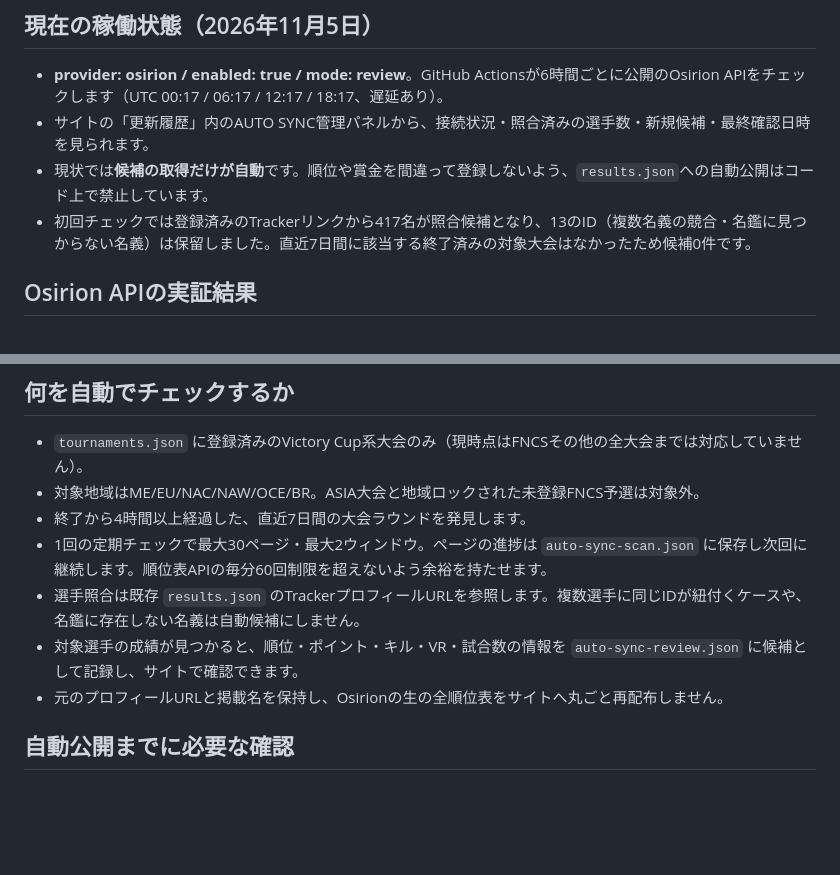
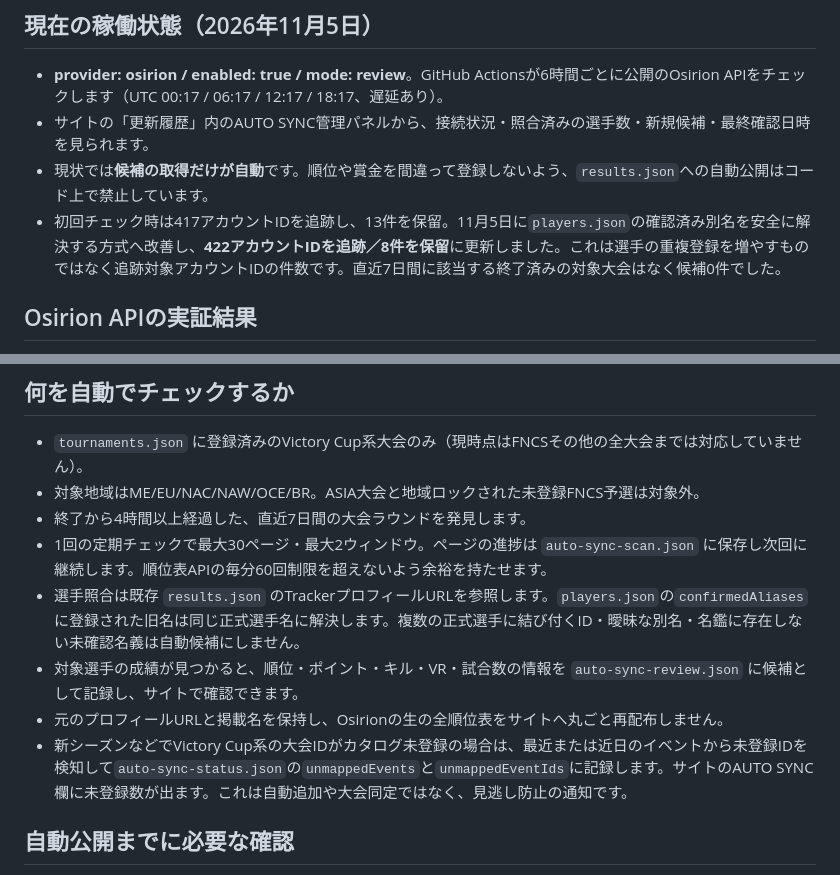
Before and after one commit to takezion62-hash/asia-on-tour, a Markdown page: AUTO_SYNC.md, 2 parts joined by grey strips. Rendered like a GitHub page; blank space fills up the shorter version.

Commit message:
docs: record alias reconciliation and upcoming season catalog alerts

```diff
--- a/AUTO_SYNC.md
+++ b/AUTO_SYNC.md
@@ -4,7 +4,7 @@
 - **provider: osirion / enabled: true / mode: review**。GitHub Actionsが6時間ごとに公開のOsirion APIをチェックします（UTC 00:17 / 06:17 / 12:17 / 18:17、遅延あり）。
 - サイトの「更新履歴」内のAUTO SYNC管理パネルから、接続状況・照合済みの選手数・新規候補・最終確認日時を見られます。
 - 現状では**候補の取得だけが自動**です。順位や賞金を間違って登録しないよう、`results.json`への自動公開はコード上で禁止しています。
-- 初回チェックでは登録済みのTrackerリンクから417名が照合候補となり、13のID（複数名義の競合・名鑑に見つからない名義）は保留しました。直近7日間に該当する終了済みの対象大会はなかったため候補0件です。
+- 初回チェック時は417アカウントIDを追跡し、13件を保留。11月5日に`players.json`の確認済み別名を安全に解決する方式へ改善し、**422アカウントIDを追跡／8件を保留**に更新しました。これは選手の重複登録を増やすものではなく追跡対象アカウントIDの件数です。直近7日間に該当する終了済みの対象大会はなく候補0件でした。
 
 ## Osirion APIの実証結果
 - 公開API：https://fnapi.osirion.gg/
@@ -18,9 +18,10 @@
 - 対象地域はME/EU/NAC/NAW/OCE/BR。ASIA大会と地域ロックされた未登録FNCS予選は対象外。
 - 終了から4時間以上経過した、直近7日間の大会ラウンドを発見します。
 - 1回の定期チェックで最大30ページ・最大2ウィンドウ。ページの進捗は `auto-sync-scan.json` に保存し次回に継続します。順位表APIの毎分60回制限を超えないよう余裕を持たせます。
-- 選手照合は既存 `results.json` のTrackerプロフィールURLを参照します。複数選手に同じIDが紐付くケースや、名鑑に存在しない名義は自動候補にしません。
+- 選手照合は既存 `results.json` のTrackerプロフィールURLを参照します。`players.json`の`confirmedAliases`に登録された旧名は同じ正式選手名に解決します。複数の正式選手に結び付くID・曖昧な別名・名鑑に存在しない未確認名義は自動候補にしません。
 - 対象選手の成績が見つかると、順位・ポイント・キル・VR・試合数の情報を `auto-sync-review.json` に候補として記録し、サイトで確認できます。
 - 元のプロフィールURLと掲載名を保持し、Osirionの生の全順位表をサイトへ丸ごと再配布しません。
+- 新シーズンなどでVictory Cup系の大会IDがカタログ未登録の場合は、最近または近日のイベントから未登録IDを検知して`auto-sync-status.json`の`unmappedEvents`と`unmappedEventIds`に記録します。サイトのAUTO SYNC欄に未登録数が出ます。これは自動追加や大会同定ではなく、見逃し防止の通知です。
 
 ## 自動公開までに必要な確認
 1. **予選突破条件**：出場しただけの選手を「予選突破」としないよう、大会・地域・ラウンドごとの通過条件を確認する必要があります。
```
